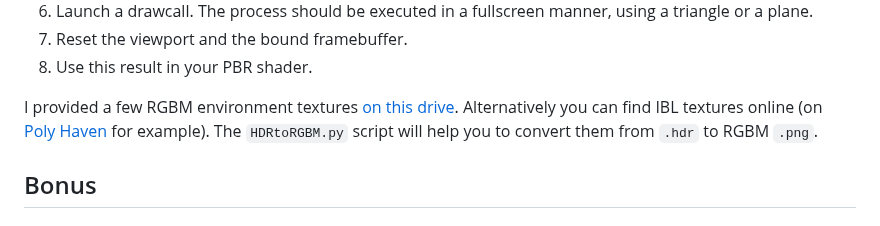
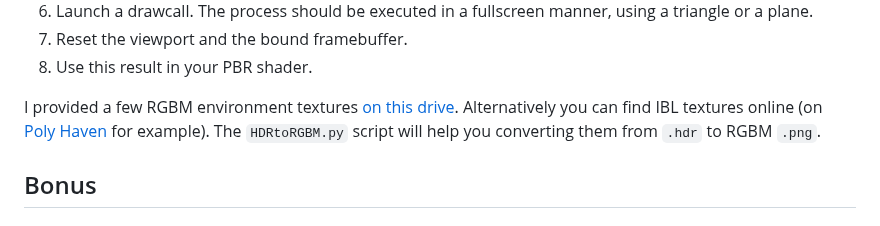
Before and after one commit to thibautambrosino/REPR, a Markdown page: README.md, the part around the change. GitHub-like rendering.

```diff
--- a/README.md
+++ b/README.md
@@ -200,7 +200,7 @@ Steps:
 8. Use this result in your PBR shader.
 
 I provided a few RGBM environment textures [on this drive](https://drive.google.com/drive/folders/1A725vJemn-aw1YuieIBqt-ST0Tae9Egp?usp=sharing).
-Alternatively you can find IBL textures online (on [Poly Haven](https://polyhaven.com/hdris) for example). The `HDRtoRGBM.py` script will help you to convert them from `.hdr` to RGBM `.png`.
+Alternatively you can find IBL textures online (on [Poly Haven](https://polyhaven.com/hdris) for example). The `HDRtoRGBM.py` script will help you converting them from `.hdr` to RGBM `.png`.
 
 
 ## Bonus
```
